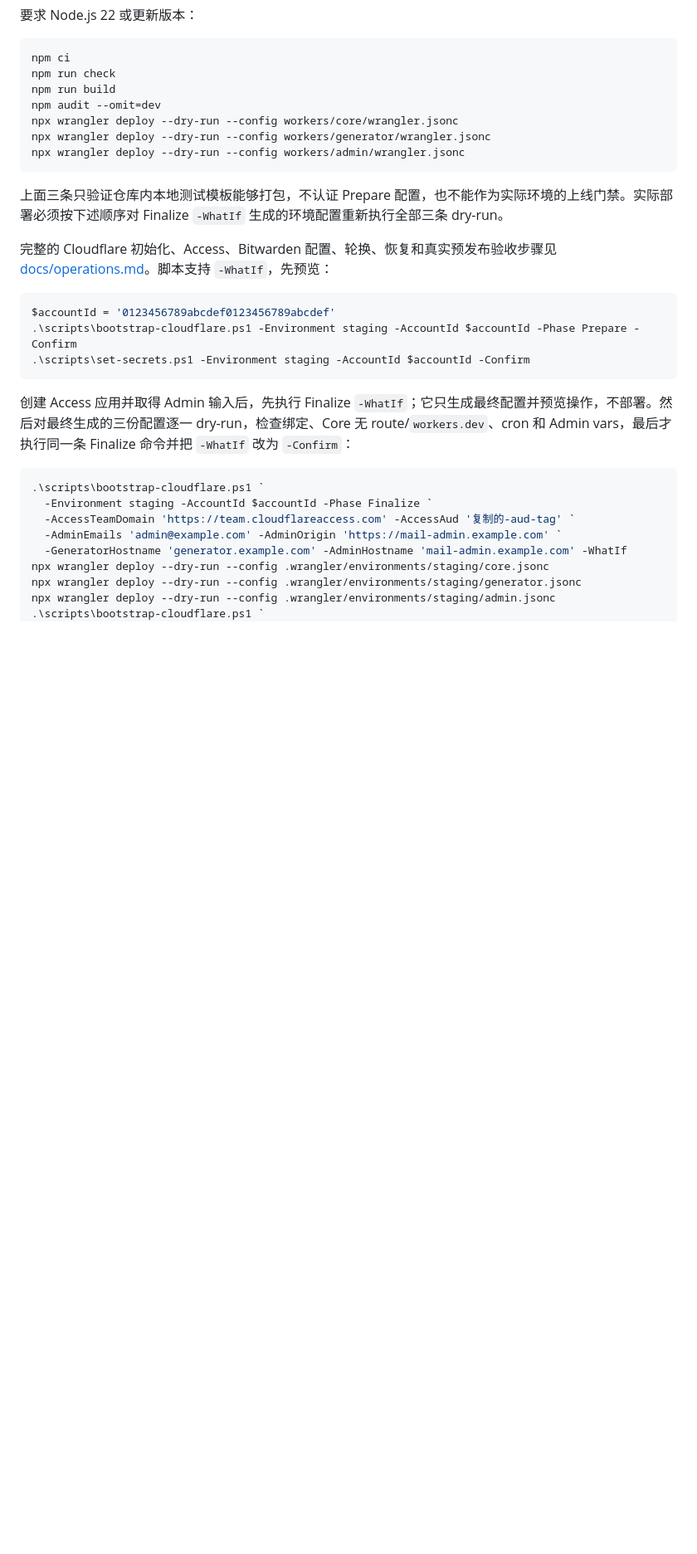
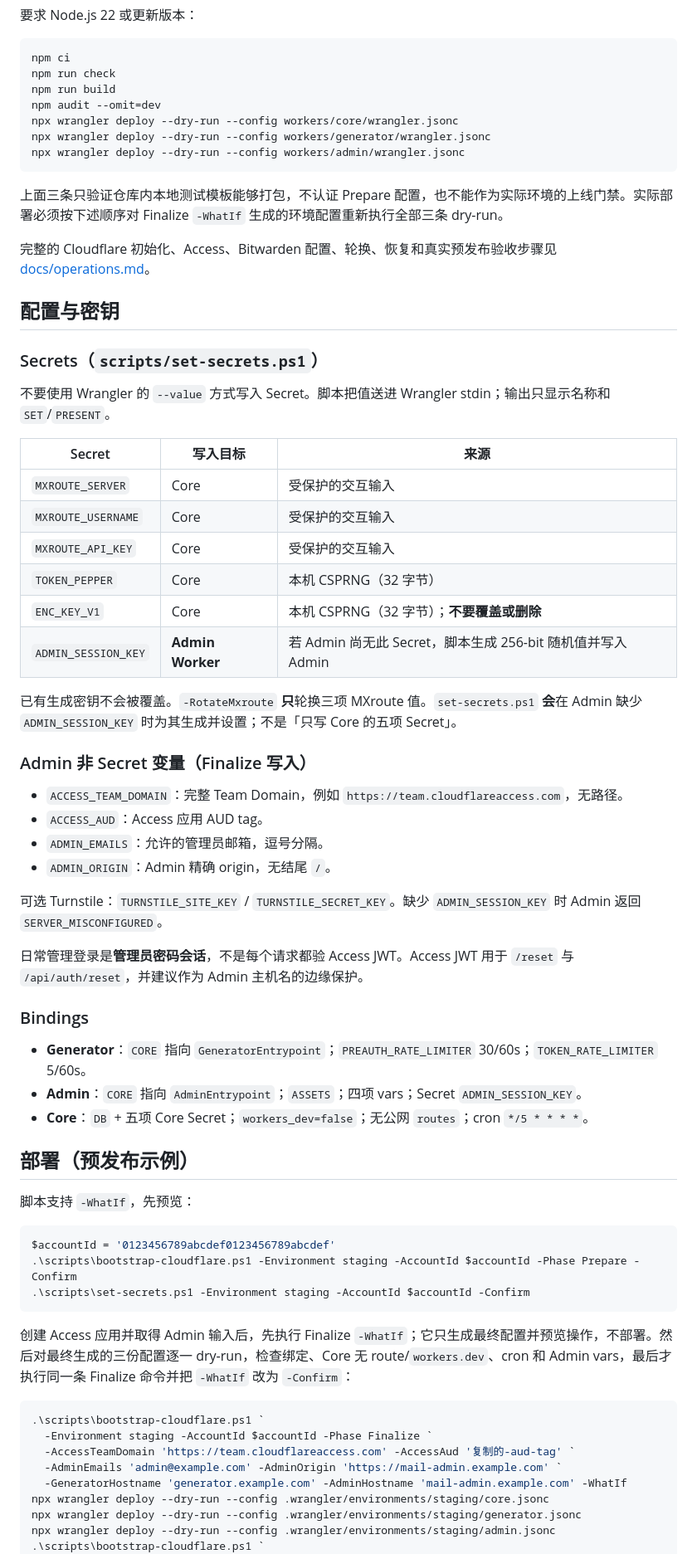
Before and after one commit to qcgz10086/bitwarden-mxroute-mailbox-generator, a Markdown page: README.md, the part around one of its changes. Shown at 83% size. GitHub-like rendering; blank space fills up the shorter version.

````diff
--- a/README.md
+++ b/README.md
@@ -47,7 +56,45 @@ npx wrangler deploy --dry-run --config workers/admin/wrangler.jsonc
 
 上面三条只验证仓库内本地测试模板能够打包，不认证 Prepare 配置，也不能作为实际环境的上线门禁。实际部署必须按下述顺序对 Finalize `-WhatIf` 生成的环境配置重新执行全部三条 dry-run。
 
-完整的 Cloudflare 初始化、Access、Bitwarden 配置、轮换、恢复和真实预发布验收步骤见 [docs/operations.md](docs/operations.md)。脚本支持 `-WhatIf`，先预览：
+完整的 Cloudflare 初始化、Access、Bitwarden 配置、轮换、恢复和真实预发布验收步骤见 [docs/operations.md](docs/operations.md)。
+
+## 配置与密钥
+
+### Secrets（`scripts/set-secrets.ps1`）
+
+不要使用 Wrangler 的 `--value` 方式写入 Secret。脚本把值送进 Wrangler stdin；输出只显示名称和 `SET`/`PRESENT`。
+
+| Secret | 写入目标 | 来源 |
+|---|---|---|
+| `MXROUTE_SERVER` | Core | 受保护的交互输入 |
+| `MXROUTE_USERNAME` | Core | 受保护的交互输入 |
+| `MXROUTE_API_KEY` | Core | 受保护的交互输入 |
+| `TOKEN_PEPPER` | Core | 本机 CSPRNG（32 字节） |
+| `ENC_KEY_V1` | Core | 本机 CSPRNG（32 字节）；**不要覆盖或删除** |
+| `ADMIN_SESSION_KEY` | **Admin Worker** | 若 Admin 尚无此 Secret，脚本生成 256-bit 随机值并写入 Admin |
+
+已有生成密钥不会被覆盖。`-RotateMxroute` **只**轮换三项 MXroute 值。`set-secrets.ps1` **会**在 Admin 缺少 `ADMIN_SESSION_KEY` 时为其生成并设置；不是「只写 Core 的五项 Secret」。
+
+### Admin 非 Secret 变量（Finalize 写入）
+
+- `ACCESS_TEAM_DOMAIN`：完整 Team Domain，例如 `https://team.cloudflareaccess.com`，无路径。
+- `ACCESS_AUD`：Access 应用 AUD tag。
+- `ADMIN_EMAILS`：允许的管理员邮箱，逗号分隔。
+- `ADMIN_ORIGIN`：Admin 精确 origin，无结尾 `/`。
+
+可选 Turnstile：`TURNSTILE_SITE_KEY` / `TURNSTILE_SECRET_KEY`。缺少 `ADMIN_SESSION_KEY` 时 Admin 返回 `SERVER_MISCONFIGURED`。
+
+日常管理登录是**管理员密码会话**，不是每个请求都验 Access JWT。Access JWT 用于 `/reset` 与 `/api/auth/reset`，并建议作为 Admin 主机名的边缘保护。
+
+### Bindings
+
+- **Generator**：`CORE` 指向 `GeneratorEntrypoint`；`PREAUTH_RATE_LIMITER` 30/60s；`TOKEN_RATE_LIMITER` 5/60s。
+- **Admin**：`CORE` 指向 `AdminEntrypoint`；`ASSETS`；四项 vars；Secret `ADMIN_SESSION_KEY`。
+- **Core**：`DB` + 五项 Core Secret；`workers_dev=false`；无公网 `routes`；cron `*/5 * * * *`。
+
+## 部署（预发布示例）
+
+脚本支持 `-WhatIf`，先预览：
 
 ```powershell
 $accountId = '0123456789abcdef0123456789abcdef'
````
Also changed, not shown: other parts of README.md (+65 -23 lines).
